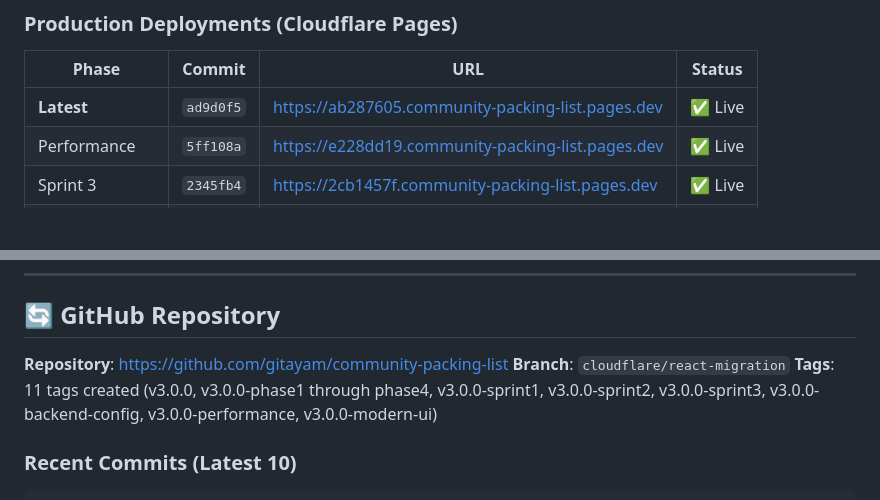
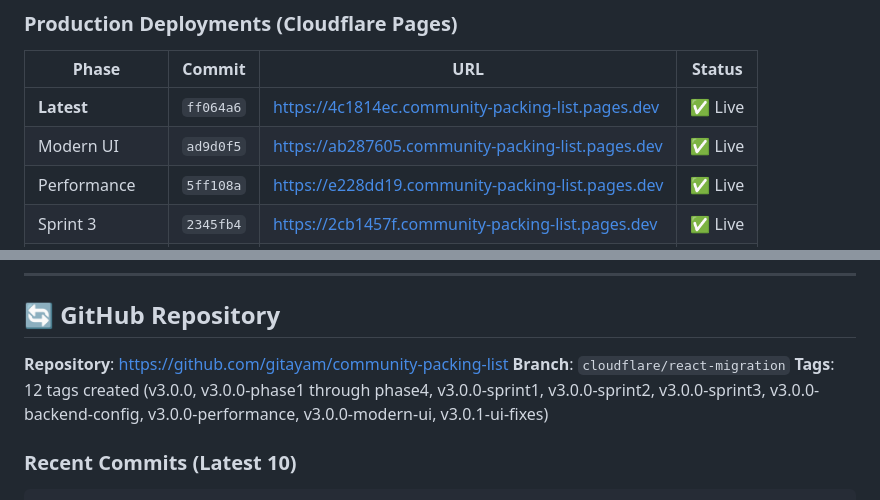
Before and after one commit to gitayam/community-packing-list, a Markdown page: DEPLOYMENT_STATUS.md, 2 parts joined by grey strips. Drawn GitHub-style; blank space fills up the shorter version.

```diff
--- a/DEPLOYMENT_STATUS.md
+++ b/DEPLOYMENT_STATUS.md
@@ -380,7 +415,8 @@
 
 | Phase | Commit | URL | Status |
 |-------|--------|-----|--------|
-| **Latest** | `ad9d0f5` | https://ab287605.community-packing-list.pages.dev | ✅ Live |
+| **Latest** | `ff064a6` | https://4c1814ec.community-packing-list.pages.dev | ✅ Live |
+| Modern UI | `ad9d0f5` | https://ab287605.community-packing-list.pages.dev | ✅ Live |
 | Performance | `5ff108a` | https://e228dd19.community-packing-list.pages.dev | ✅ Live |
 | Sprint 3 | `2345fb4` | https://2cb1457f.community-packing-list.pages.dev | ✅ Live |
 | Sprint 2 | `539e0e1` | https://240d7c68.community-packing-list.pages.dev | ✅ Live |
@@ -401,7 +437,7 @@
 
 **Repository**: https://github.com/gitayam/community-packing-list
 **Branch**: `cloudflare/react-migration`
-**Tags**: 11 tags created (v3.0.0, v3.0.0-phase1 through phase4, v3.0.0-sprint1, v3.0.0-sprint2, v3.0.0-sprint3, v3.0.0-backend-config, v3.0.0-performance, v3.0.0-modern-ui)
+**Tags**: 12 tags created (v3.0.0, v3.0.0-phase1 through phase4, v3.0.0-sprint1, v3.0.0-sprint2, v3.0.0-sprint3, v3.0.0-backend-config, v3.0.0-performance, v3.0.0-modern-ui, v3.0.1-ui-fixes)
 
 ### Recent Commits (Latest 10)
 
```
Also changed, not shown: other parts of DEPLOYMENT_STATUS.md (+37 -2 lines).
